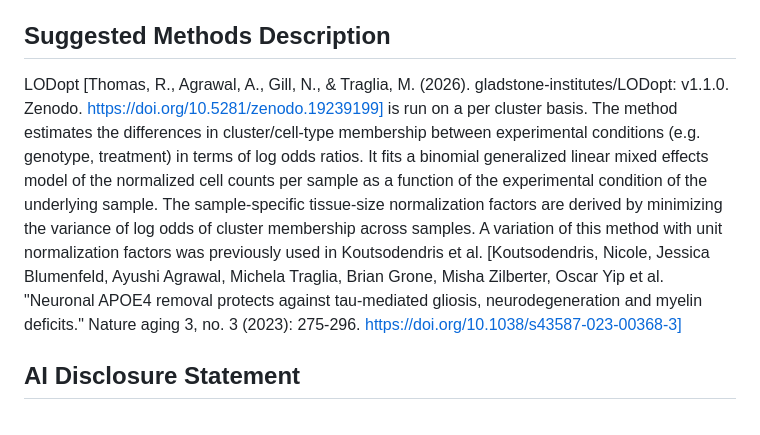
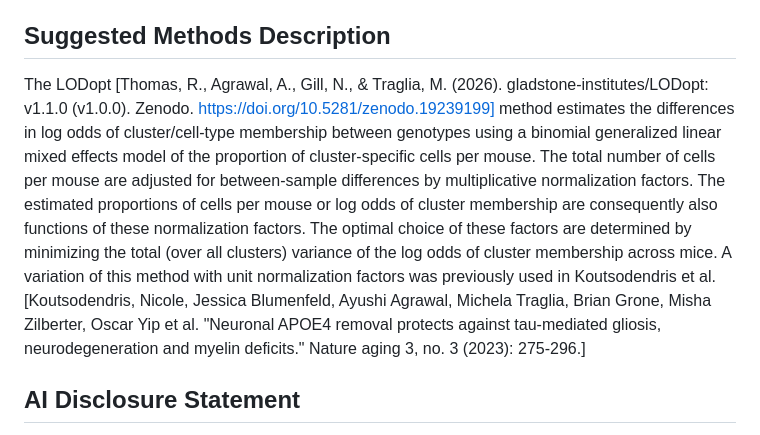
Before and after one commit to gladstone-institutes/LODopt, a Markdown page: README.md, the part around the change. Drawn GitHub-style.

Commit message:
Revise LODopt method description in README
Updated the description of the LODopt method to clarify its application and normalization factors.

```diff
--- a/README.md
+++ b/README.md
@@ -32,7 +32,7 @@ credentials::set_github_pat()
 Thomas, R., Agrawal, A., Gill, N., & Traglia, M. (2026). gladstone-institutes/LODopt: v1.1.0. Zenodo. https://doi.org/10.5281/zenodo.19239199
 
 ## Suggested Methods Description
-LODopt [Thomas, R., Agrawal, A., Gill, N., & Traglia, M. (2026). gladstone-institutes/LODopt: v1.1.0. Zenodo. https://doi.org/10.5281/zenodo.19239199] is run on a per cluster basis. The method estimates the differences in cluster/cell-type membership between experimental conditions (e.g. genotype, treatment) in terms of log odds ratios. It fits a binomial generalized linear mixed effects model of the normalized cell counts per sample as a function of the experimental condition of the underlying sample. The sample-specific tissue-size normalization factors are derived by minimizing the variance of log odds of cluster membership across samples. A variation of this method with unit normalization factors was previously used in Koutsodendris et al. [Koutsodendris, Nicole, Jessica Blumenfeld, Ayushi Agrawal, Michela Traglia, Brian Grone, Misha Zilberter, Oscar Yip et al. "Neuronal APOE4 removal protects against tau-mediated gliosis, neurodegeneration and myelin deficits." Nature aging 3, no. 3 (2023): 275-296. https://doi.org/10.1038/s43587-023-00368-3]
+The LODopt [Thomas, R., Agrawal, A., Gill, N., & Traglia, M. (2026). gladstone-institutes/LODopt: v1.1.0 (v1.0.0). Zenodo. https://doi.org/10.5281/zenodo.19239199] method estimates the differences in log odds of cluster/cell-type membership between genotypes using a binomial generalized linear mixed effects model of the proportion of cluster-specific cells per mouse. The total number of cells per mouse are adjusted for between-sample differences by multiplicative normalization factors. The estimated proportions of cells per mouse or log odds of cluster membership are consequently also functions of these normalization factors. The optimal choice of these factors are determined by minimizing the total (over all clusters) variance of the log odds of cluster membership across mice. A variation of this method with unit normalization factors was previously used in Koutsodendris et al. [Koutsodendris, Nicole, Jessica Blumenfeld, Ayushi Agrawal, Michela Traglia, Brian Grone, Misha Zilberter, Oscar Yip et al. "Neuronal APOE4 removal protects against tau-mediated gliosis, neurodegeneration and myelin deficits." Nature aging 3, no. 3 (2023): 275-296.]
 
 ## AI Disclosure Statement
 
```
